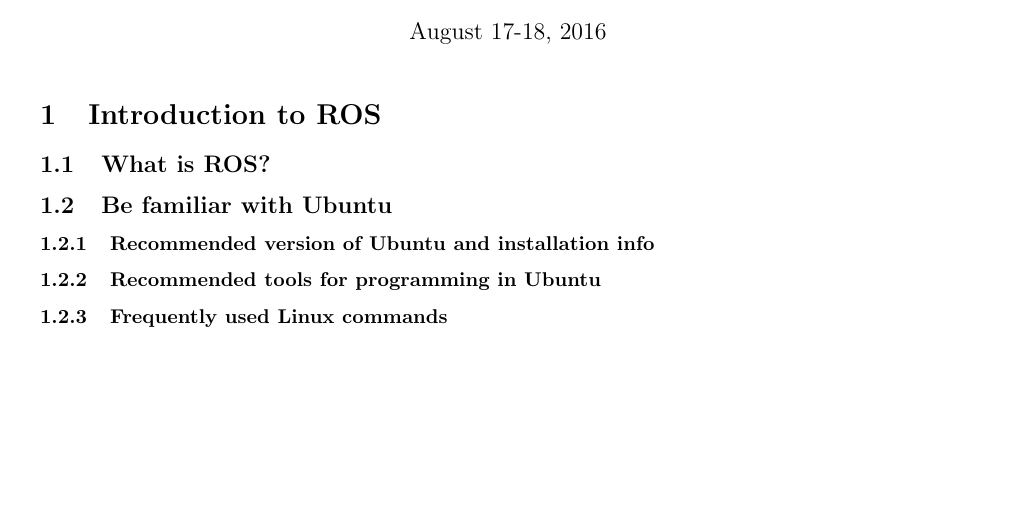
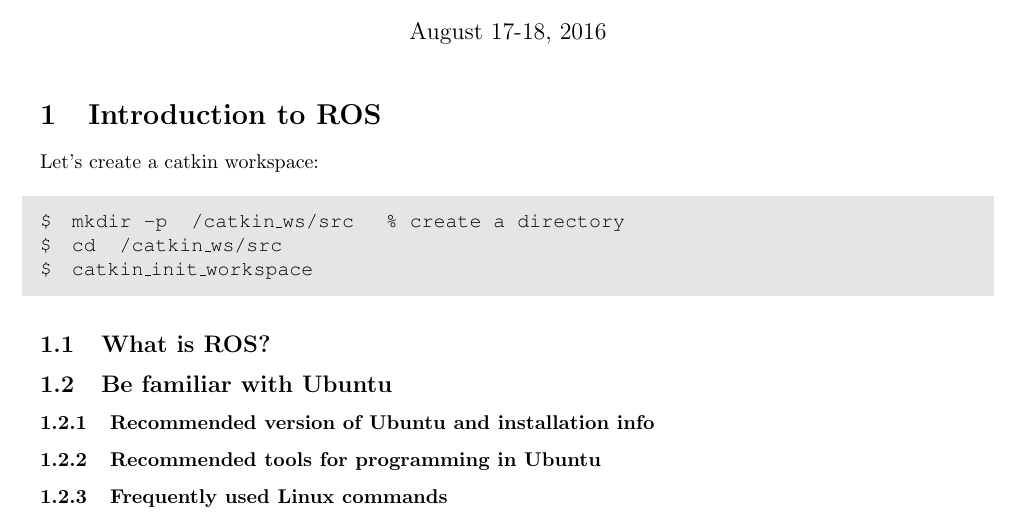
Before and after one commit to KennethChao/ROS_tutorial, a LaTeX document (main.tex): part of the page, cut so that both start at the same text, the shorter picture padded with empty space. Compiled offline with pdfLaTeX.

Commit message:
Create a example for presenting code

```diff
--- a/main.tex
+++ b/main.tex
@@ -18,10 +18,19 @@
 \newtheorem{prop}{Proposition}
-
+\usepackage{courier}
 \begin{document}
 
 \maketitle
 \section{Introduction to ROS}
+Let's create a catkin workspace:
+\begin{shaded}
+\noindent\texttt{\noindent
+	\$\quad mkdir -p ~/catkin\_ws/src \quad \% create a directory\\
+	 \$\quad cd ~/catkin\_ws/src\\
+	 \$\quad catkin\_init\_workspace}
+\end{shaded}
 \input{sections/WhatIsROS.tex}
+
+
 %Ken
 %______________Brief intro, and also recommended version
 
```
Also changed, not shown: main.pdf, main.tex (4 more changed lines), 3 other files.
